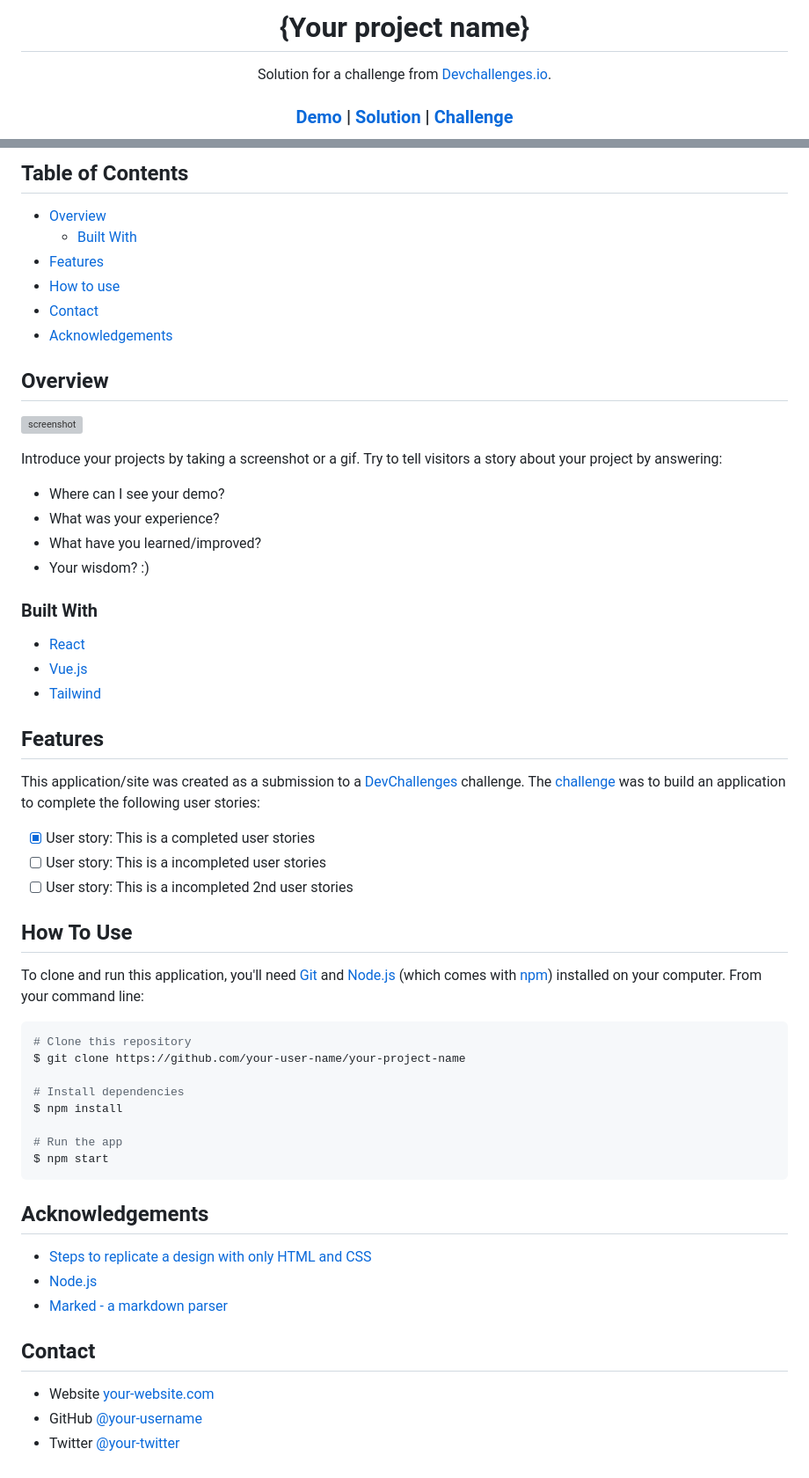
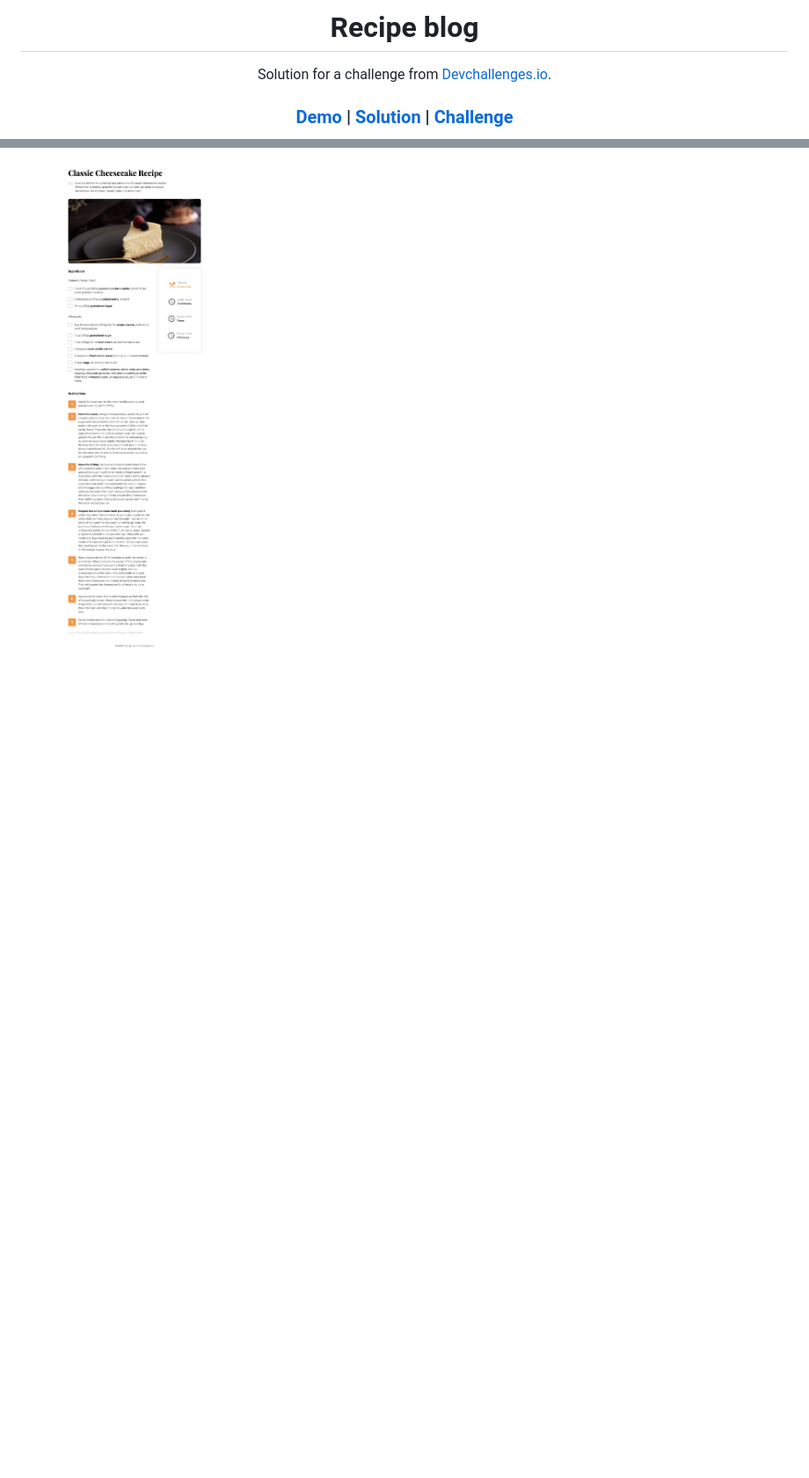
Before and after one commit to rohitgbg/recipe-blog, a Markdown page: README.md, 2 parts joined by grey strips. Shown: that part at 88% size. GitHub-like rendering; pictures changed too: img/recipe-blog.png (added); blank space fills up the shorter version; grey boxes are pictures that could not be loaded.

````diff
--- a/README.md
+++ b/README.md
@@ -1,6 +1,6 @@
 <!-- Please update value in the {}  -->
 
-<h1 align="center">{Your project name}</h1>
+<h1 align="center">Recipe blog</h1>
 
 <div align="center">
    Solution for a challenge from  <a href="http://devchallenges.io" target="_blank">Devchallenges.io</a>.
@@ -26,69 +25,3 @@
 
-## Table of Contents
 
-- [Overview](#overview)
-  - [Built With](#built-with)
-- [Features](#features)
-- [How to use](#how-to-use)
-- [Contact](#contact)
-- [Acknowledgements](#acknowledgements)
-
-<!-- OVERVIEW -->
-
-## Overview
-
-![screenshot](https://user-images.githubusercontent.com/16707738/92399059-5716eb00-f132-11ea-8b14-bcacdc8ec97b.png)
-
-Introduce your projects by taking a screenshot or a gif. Try to tell visitors a story about your project by answering:
-
-- Where can I see your demo?
-- What was your experience?
-- What have you learned/improved?
-- Your wisdom? :)
-
-### Built With
-
-<!-- This section should list any major frameworks that you built your project using. Here are a few examples.-->
-
-- [React](https://reactjs.org/)
-- [Vue.js](https://vuejs.org/)
-- [Tailwind](https://tailwindcss.com/)
-
-## Features
-
-<!-- List the features of your application or follow the template. Don't share the figma file here :) -->
-
-This application/site was created as a submission to a [DevChallenges](https://devchallenges.io/challenges) challenge. The [challenge](https://devchallenges.io/challenges/TtUjDt19eIHxNQ4n5jps) was to build an application to complete the following user stories:
-
-- [x] User story: This is a completed user stories
-- [ ] User story: This is a incompleted user stories
-- [ ] User story: This is a incompleted 2nd user stories
-
-## How To Use
-
-To clone and run this application, you'll need [Git](https://git-scm.com) and [Node.js](https://nodejs.org/en/download/) (which comes with [npm](http://npmjs.com)) installed on your computer. From your command line:
-
-```bash
-# Clone this repository
-$ git clone https://github.com/your-user-name/your-project-name
-
-# Install dependencies
-$ npm install
-
-# Run the app
-$ npm start
-```
-
-## Acknowledgements
-
-<!-- This section should list any articles or add-ons/plugins that helps you to complete the project. This is optional but it will help you in the future. For exmpale -->
-
-- [Steps to replicate a design with only HTML and CSS](https://devchallenges-blogs.web.app/how-to-replicate-design/)
-- [Node.js](https://nodejs.org/)
-- [Marked - a markdown parser](https://github.com/chjj/marked)
-
-## Contact
-
-- Website [your-website.com](https://{your-web-site-link})
-- GitHub [@your-username](https://{github.com/your-usermame})
-- Twitter [@your-twitter](https://{twitter.com/your-username})
+![screenshot](img/recipe-blog.png)
````
Also changed, not shown: other parts of README.md (+3 -4 lines).
